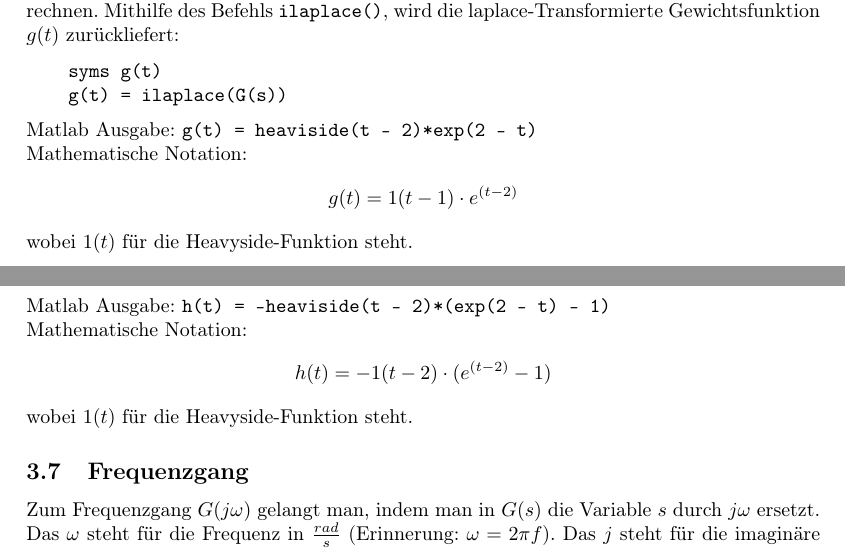
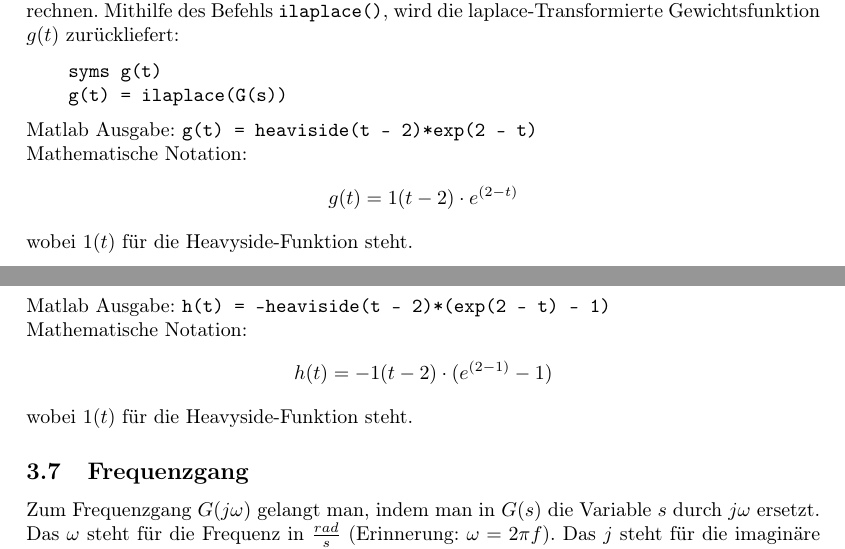
Before and after one commit to Naxsos/Systeme-und-Signale-Hausarbeit, a LaTeX document (main.tex, which reads system.tex): two parts of pages 8 and 9 of 12, joined at a grey line, cut so that both start at the same text. Compiled offline with pdfLaTeX.

Commit message:
ilaplace Fix

```diff
--- a/system.tex
+++ b/system.tex
@@ -263,7 +263,7 @@ Mithilfe des Befehls \texttt{ilaplace()}, wird die laplace-Transformierte  Gewic
 Matlab Ausgabe: \texttt{g(t) = heaviside(t - 2)*exp(2 - t)}\\
 Mathematische Notation:
 \begin{align*}
-    g(t) &=1(t-1)\cdot e^{(t-2)}
+    g(t) &=1(t-2)\cdot e^{(2-t)}
 \end{align*} wobei $1(t)$ für die Heavyside-Funktion steht.
 
 Mit dem Matlab-Befehl \texttt{impulse(sys)} wird ein Plot der Impulsantwort erstellt, was in folgender Abbildung zu sehen ist.
@@ -308,7 +308,7 @@ Die Übergangsfunktionfunktion $h(t)$ lässt sich aber auch analytisch berechnen
 Matlab Ausgabe: \texttt{h(t) = -heaviside(t - 2)*(exp(2 - t) - 1)}\\
 Mathematische Notation:
 \begin{align*}
-    h(t) &= -1(t-2)\cdot(e^{(t-2)}-1)
+    h(t) &= -1(t-2)\cdot(e^{(2-1)}-1)
 \end{align*} wobei $1(t)$ für die Heavyside-Funktion steht.
 
 
```
Also changed, not shown: main.pdf, 3 other files.
